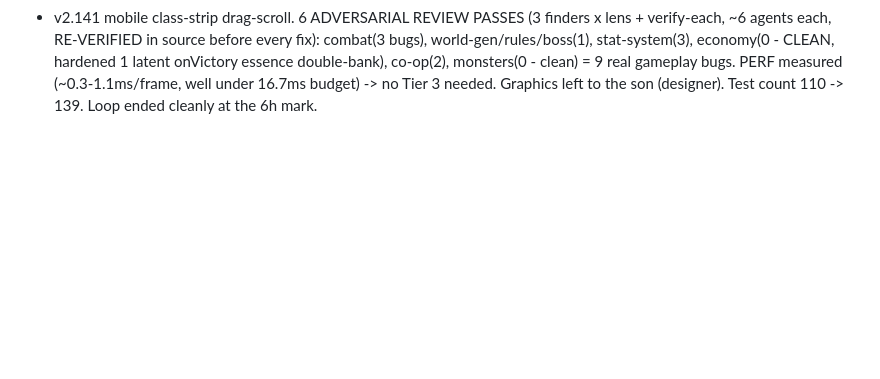
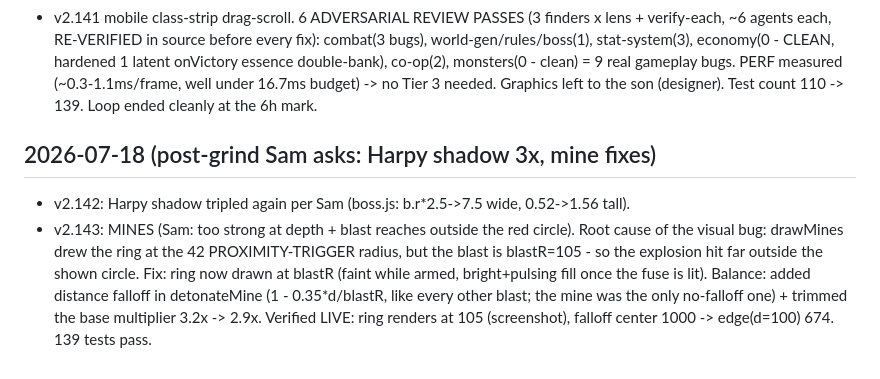
Before and after one commit to Goofproof/gilded-king, a Markdown page: DECISIONS-LOG.md, the part around the change. Drawn GitHub-style; blank space fills up the shorter version.

Commit message:
log: post-grind fixes - harpy 3x (v2.142), mine range+balance (v2.143) [skip-notes]

```diff
--- a/DECISIONS-LOG.md
+++ b/DECISIONS-LOG.md
@@ -817,3 +817,14 @@ source before every fix): combat(3 bugs), world-gen/rules/boss(1), stat-system(3
 CLEAN, hardened 1 latent onVictory essence double-bank), co-op(2), monsters(0 - clean) = 9 real
 gameplay bugs. PERF measured (~0.3-1.1ms/frame, well under 16.7ms budget) -> no Tier 3 needed.
 Graphics left to the son (designer). Test count 110 -> 139. Loop ended cleanly at the 6h mark.
+
+## 2026-07-18 (post-grind Sam asks: Harpy shadow 3x, mine fixes)
+
+- v2.142: Harpy shadow tripled again per Sam (boss.js: b.r*2.5->7.5 wide, 0.52->1.56 tall).
+- v2.143: MINES (Sam: too strong at depth + blast reaches outside the red circle). Root cause of
+  the visual bug: drawMines drew the ring at the 42 PROXIMITY-TRIGGER radius, but the blast is
+  blastR=105 - so the explosion hit far outside the shown circle. Fix: ring now drawn at blastR
+  (faint while armed, bright+pulsing fill once the fuse is lit). Balance: added distance falloff
+  in detonateMine (1 - 0.35*d/blastR, like every other blast; the mine was the only no-falloff
+  one) + trimmed the base multiplier 3.2x -> 2.9x. Verified LIVE: ring renders at 105 (screenshot),
+  falloff center 1000 -> edge(d=100) 674. 139 tests pass.
```
